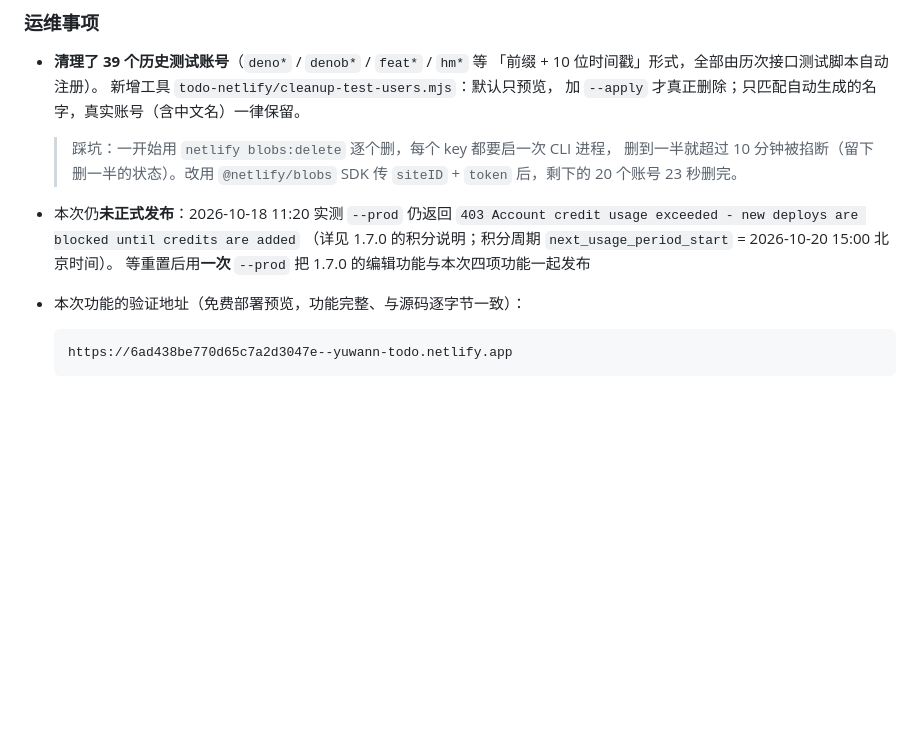
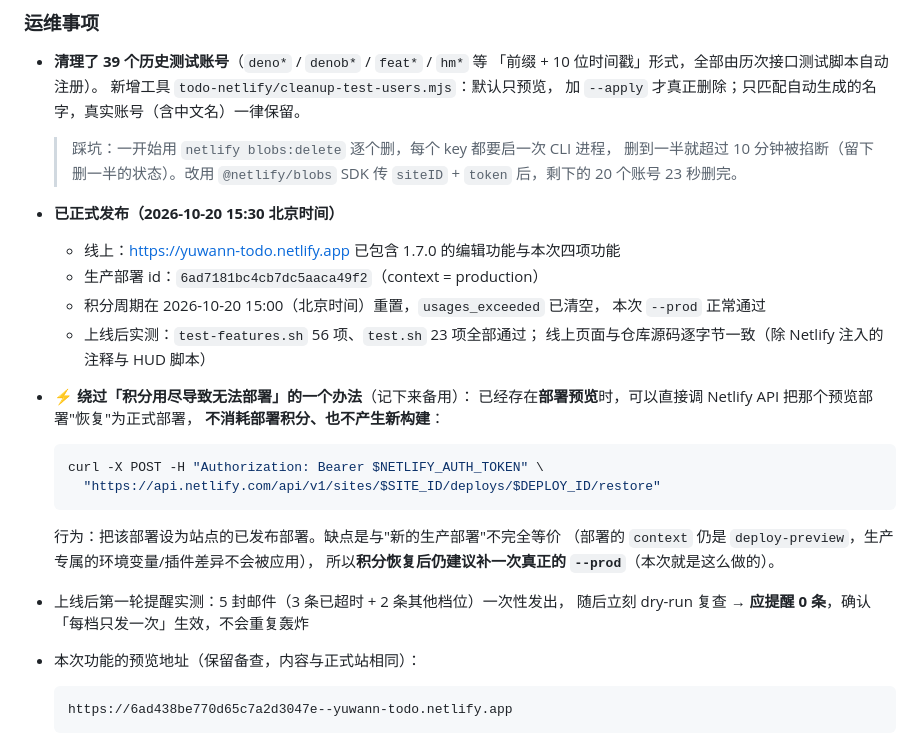
Before and after one commit to Yuwann-Jiang/Yuwannstore, a Markdown page: CHANGELOG.md, the part around the change. GitHub-like rendering; blank space fills up the shorter version.

Commit message:
release(v1.8.0): 正式发布四项新功能到线上
- 生产部署 6ad7181bc4cb7dc5aaca49f2（积分周期已重置，--prod 通过）
- 线上验收：test-features.sh 56 项 + test.sh 23 项全部通过
- 线上页面与仓库源码逐字节一致（除 Netlify 注入内容）
- 首轮提醒实测发出 5 封、复查 0 条待发，确认「每档只发一次」
- 记录「用 deploy restore API 绕过积分拦截」的应急办法

````diff
--- a/CHANGELOG.md
+++ b/CHANGELOG.md
@@ -186,11 +186,28 @@
   > 踩坑：一开始用 `netlify blobs:delete` 逐个删，每个 key 都要启一次 CLI 进程，
   > 删到一半就超过 10 分钟被掐断（留下删一半的状态）。改用 `@netlify/blobs`
   > SDK 传 `siteID` + `token` 后，剩下的 20 个账号 23 秒删完。
-- 本次仍**未正式发布**：2026-10-18 11:20 实测 `--prod` 仍返回
-  `403 Account credit usage exceeded - new deploys are blocked until credits are added`
-  （详见 1.7.0 的积分说明；积分周期 `next_usage_period_start` = 2026-10-20 15:00 北京时间）。
-  等重置后用**一次** `--prod` 把 1.7.0 的编辑功能与本次四项功能一起发布
-- 本次功能的验证地址（免费部署预览，功能完整、与源码逐字节一致）：
+- **已正式发布（2026-10-20 15:30 北京时间）**
+  - 线上：https://yuwann-todo.netlify.app 已包含 1.7.0 的编辑功能与本次四项功能
+  - 生产部署 id：`6ad7181bc4cb7dc5aaca49f2`（context = production）
+  - 积分周期在 2026-10-20 15:00（北京时间）重置，`usages_exceeded` 已清空，
+    本次 `--prod` 正常通过
+  - 上线后实测：`test-features.sh` 56 项、`test.sh` 23 项全部通过；
+    线上页面与仓库源码逐字节一致（除 Netlify 注入的注释与 HUD 脚本）
+- **⚡ 绕过「积分用尽导致无法部署」的一个办法**（记下来备用）：
+  已经存在**部署预览**时，可以直接调 Netlify API 把那个预览部署"恢复"为正式部署，
+  **不消耗部署积分、也不产生新构建**：
+
+  ```bash
+  curl -X POST -H "Authorization: Bearer $NETLIFY_AUTH_TOKEN" \
+    "https://api.netlify.com/api/v1/sites/$SITE_ID/deploys/$DEPLOY_ID/restore"
+  ```
+
+  行为：把该部署设为站点的已发布部署。缺点是与"新的生产部署"不完全等价
+  （部署的 `context` 仍是 `deploy-preview`，生产专属的环境变量/插件差异不会被应用），
+  所以**积分恢复后仍建议补一次真正的 `--prod`**（本次就是这么做的）。
+- 上线后第一轮提醒实测：5 封邮件（3 条已超时 + 2 条其他档位）一次性发出，
+  随后立刻 dry-run 复查 → **应提醒 0 条**，确认「每档只发一次」生效，不会重复轰炸
+- 本次功能的预览地址（保留备查，内容与正式站相同）：
 
   ```
   https://6ad438be770d65c7a2d3047e--yuwann-todo.netlify.app
````
